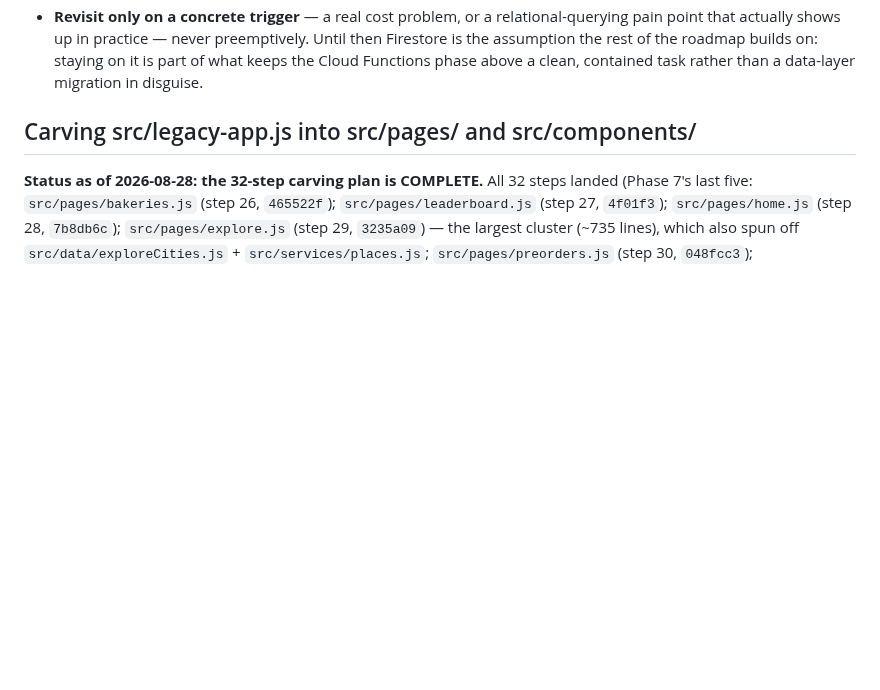
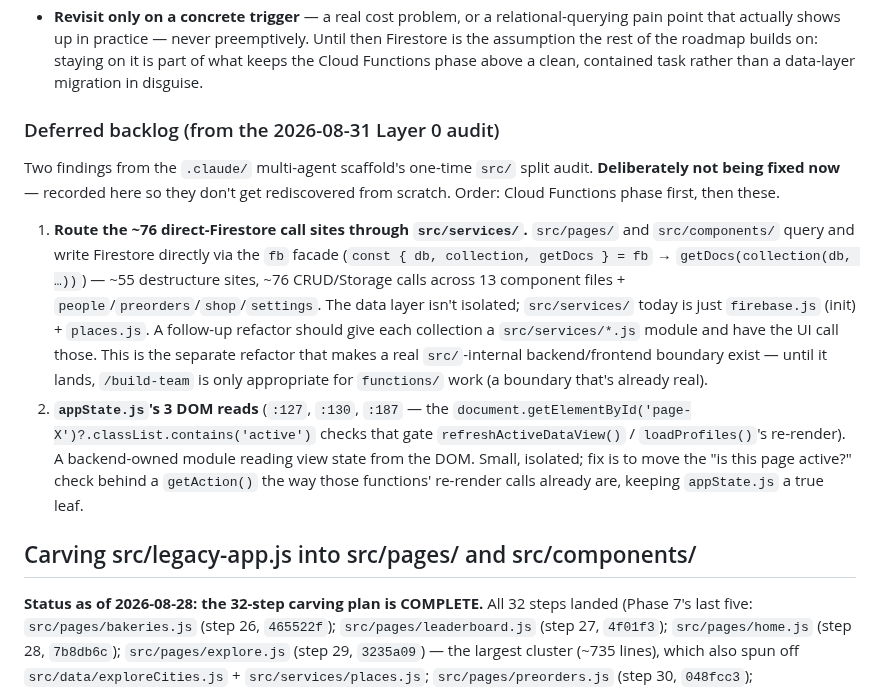
Before and after one commit to EdONeil94/crumb, a Markdown page: CLAUDE.md, the part around the change. Drawn GitHub-style; blank space fills up the shorter version.

Commit message:
Fix actions.js path in CONTRACT_TEMPLATE; log the two audit findings as backlog
- CONTRACT_TEMPLATE.md: src/components/events/actions.js -> src/events/actions.js
- CLAUDE.md roadmap: record the ~76 direct-Firestore-call-site refactor and
  the 3 appState.js DOM reads as deferred backlog (not fixed here — Cloud
  Functions phase first, then a src/services/ routing refactor).

Co-Authored-By: Claude Sonnet 5 <noreply@anthropic.com>
Claude-Session: https://claude.ai/code/session_014BfbxgwbcwBdxmPWZDjSf2

```diff
--- a/CLAUDE.md
+++ b/CLAUDE.md
@@ -56,6 +56,32 @@ Why:
   roadmap builds on: staying on it is part of what keeps the Cloud Functions
   phase above a clean, contained task rather than a data-layer migration in
   disguise.
+
+### Deferred backlog (from the 2026-08-31 Layer 0 audit)
+
+Two findings from the `.claude/` multi-agent scaffold's one-time `src/`
+split audit. **Deliberately not being fixed now** — recorded here so they
+don't get rediscovered from scratch. Order: Cloud Functions phase first,
+then these.
+
+1. **Route the ~76 direct-Firestore call sites through `src/services/`.**
+   `src/pages/` and `src/components/` query and write Firestore directly via
+   the `fb` facade (`const { db, collection, getDocs } = fb` →
+   `getDocs(collection(db, …))`) — ~55 destructure sites, ~76 CRUD/Storage
+   calls across 13 component files + `people`/`preorders`/`shop`/`settings`.
+   The data layer isn't isolated; `src/services/` today is just
+   `firebase.js` (init) + `places.js`. A follow-up refactor should give each
+   collection a `src/services/*.js` module and have the UI call those. This
+   is the separate refactor that makes a real `src/`-internal
+   backend/frontend boundary exist — until it lands, `/build-team` is only
+   appropriate for `functions/` work (a boundary that's already real).
+2. **`appState.js`'s 3 DOM reads** (`:127`, `:130`, `:187` — the
+   `document.getElementById('page-X')?.classList.contains('active')` checks
+   that gate `refreshActiveDataView()` / `loadProfiles()`'s re-render). A
+   backend-owned module reading view state from the DOM. Small, isolated;
+   fix is to move the "is this page active?" check behind a `getAction()`
+   the way those functions' re-render calls already are, keeping
+   `appState.js` a true leaf.
 
 ## Carving src/legacy-app.js into src/pages/ and src/components/
 
```
Also changed, not shown: .claude/CONTRACT_TEMPLATE.md (+2 -2 lines).
